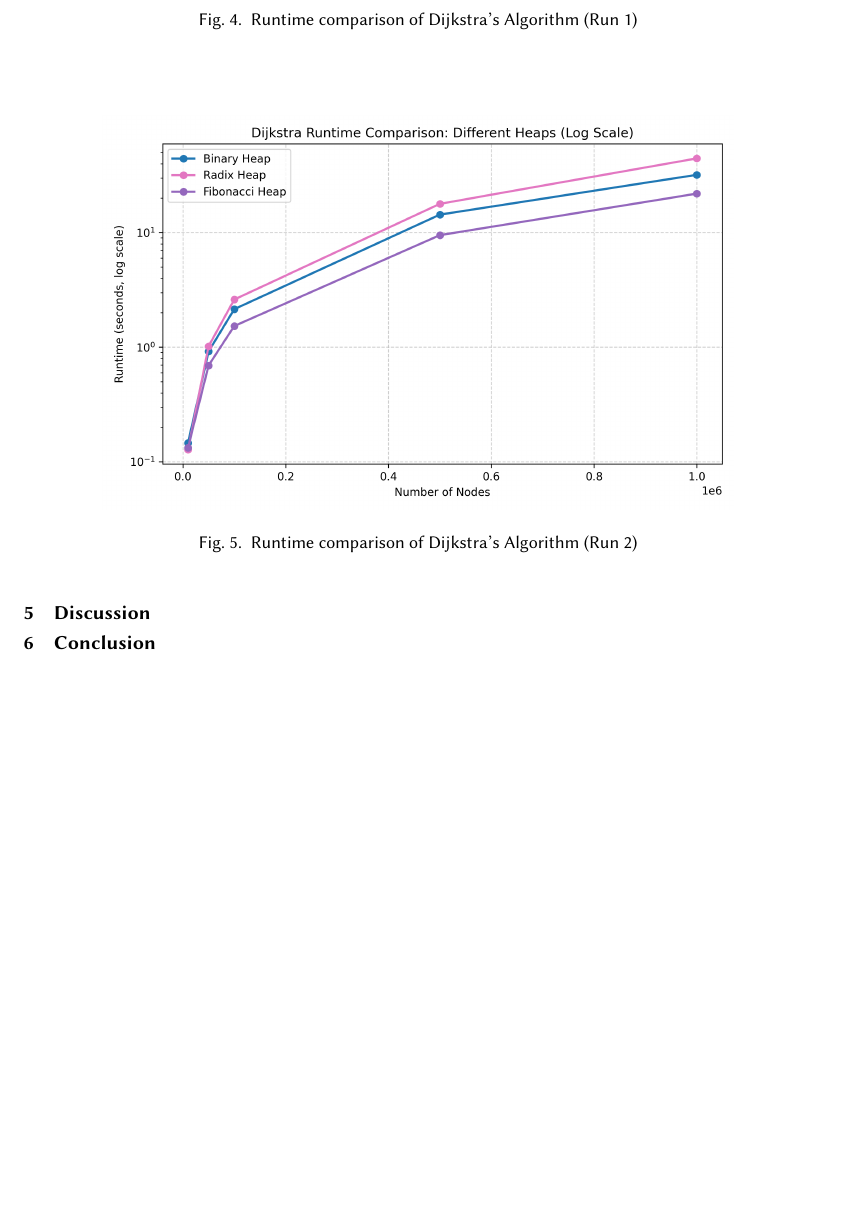
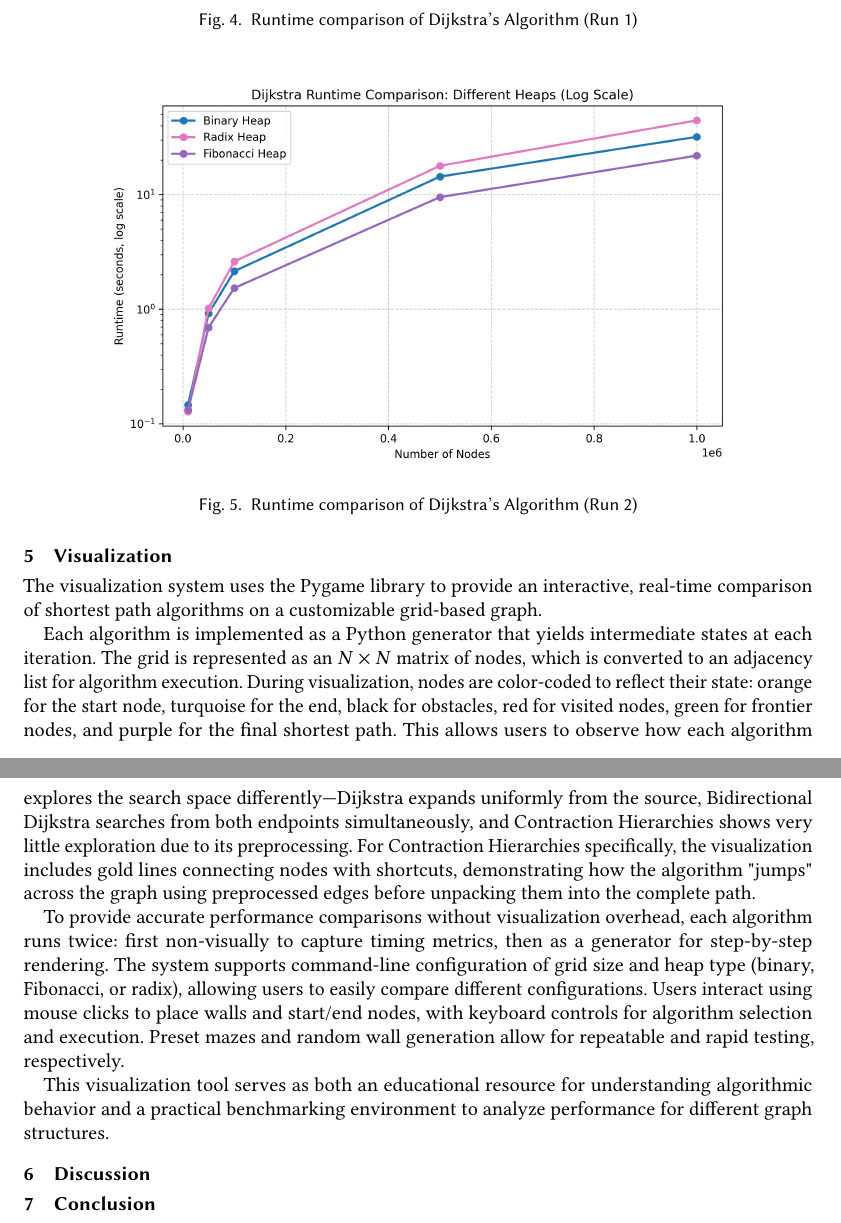
Before and after one commit to aaravg31/shortest_path_comparison, a LaTeX paper (latex/final_report.tex): part of page 7 of 8 before the commit and two parts of pages 7 and 8 of 8 after it, the two joined at a grey line, cut so that both start at the same text, the shorter picture padded with empty space. Compiled offline with pdfLaTeX.

Commit message:
add visualization section to report

```diff
--- a/latex/final_report.tex
+++ b/latex/final_report.tex
@@ -259,6 +259,16 @@ Fibonacci Heap  & Run 1 & 0.90s & 6.46s & 15.66s & 78.97s \\
   \label{fig:runtime2}
 \end{figure}
 
+\section{Visualization}
+
+The visualization system uses the Pygame library to provide an interactive, real-time comparison of shortest path algorithms on a customizable grid-based graph.
+
+Each algorithm is implemented as a Python generator that yields intermediate states at each iteration. The grid is represented as an $N \times N$ matrix of nodes, which is converted to an adjacency list for algorithm execution. During visualization, nodes are color-coded to reflect their state: orange for the start node, turquoise for the end, black for obstacles, red for visited nodes, green for frontier nodes, and purple for the final shortest path. This allows users to observe how each algorithm explores the search space differently—Dijkstra expands uniformly from the source, Bidirectional Dijkstra searches from both endpoints simultaneously, and Contraction Hierarchies shows very little exploration due to its preprocessing. For Contraction Hierarchies specifically, the visualization includes gold lines connecting nodes with shortcuts, demonstrating how the algorithm "jumps" across the graph using preprocessed edges before unpacking them into the complete path.
+
+To provide accurate performance comparisons without visualization overhead, each algorithm runs twice: first non-visually to capture timing metrics, then as a generator for step-by-step rendering. The system supports command-line configuration of grid size and heap type (binary, Fibonacci, or radix), allowing users to easily compare different configurations. Users interact using mouse clicks to place walls and start/end nodes, with keyboard controls for algorithm selection and execution. Preset mazes and random wall generation allow for repeatable and rapid testing, respectively.
+
+This visualization tool serves as both an educational resource for understanding algorithmic behavior and a practical benchmarking environment to analyze performance for different graph structures.
+
 \section{Discussion}
 
 \section{Conclusion}
```
Also changed, not shown: latex/final_report.pdf, 1 other file.
